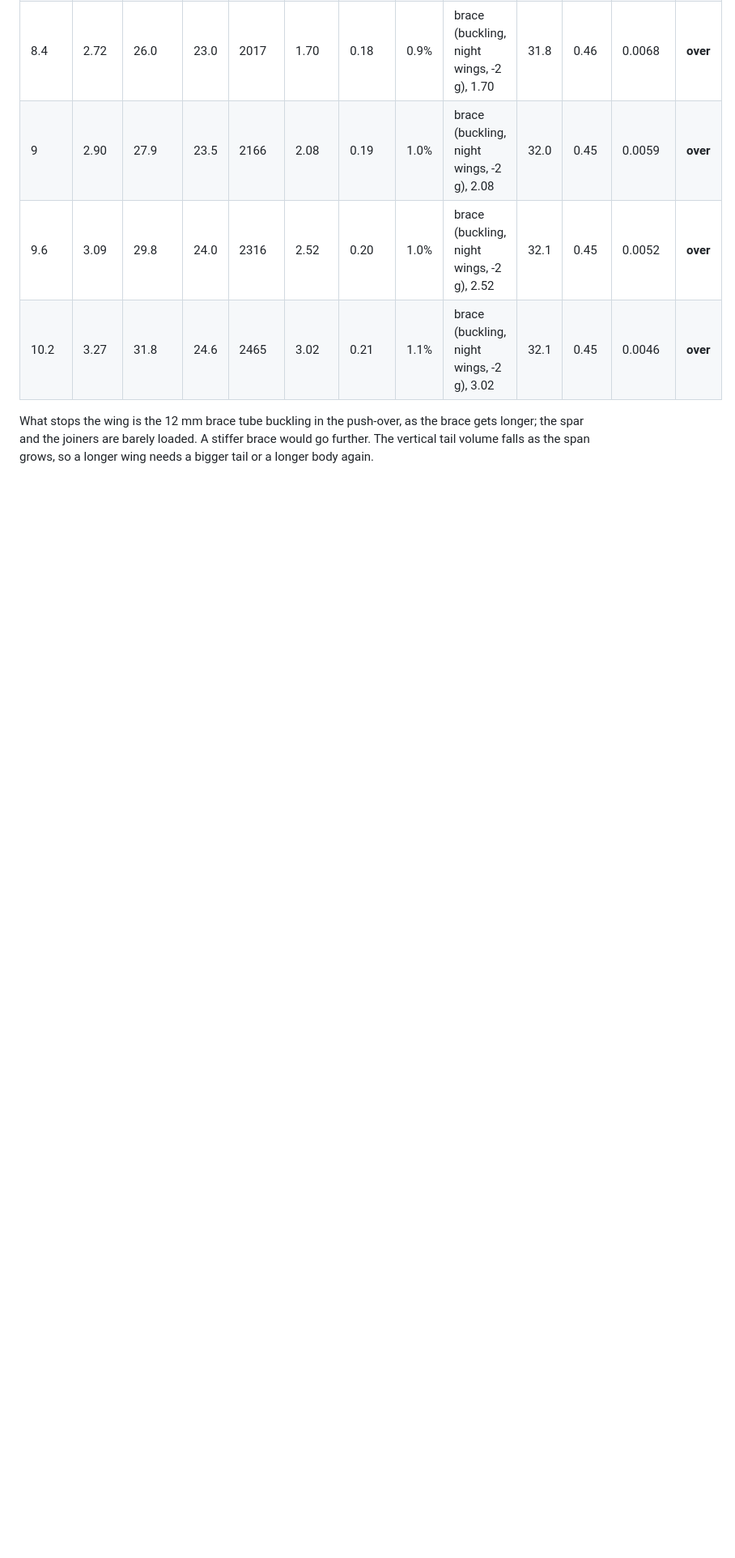
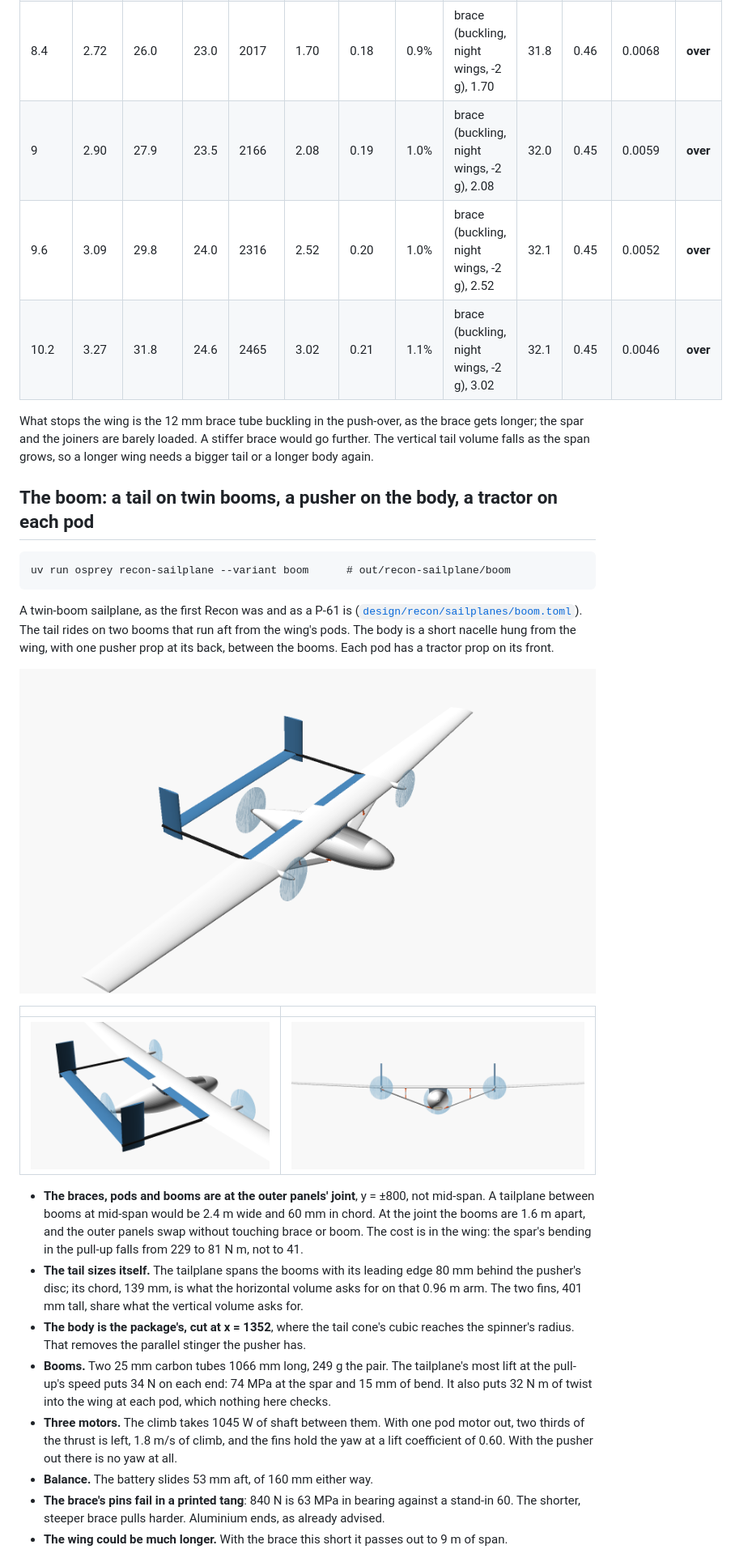
Before and after one commit to zacharyelston/Osprey, a Markdown page: docs/sailplane/README.md, the part around one of its changes. Shown at 81% size. GitHub-like rendering; pictures changed too: docs/img/recon-sailplane-boom-front.png (added), docs/img/recon-sailplane-boom-rear.png (added), docs/img/recon-sailplane-boom.png (added); blank space fills up the shorter version.

````diff
--- a/docs/sailplane/README.md
+++ b/docs/sailplane/README.md
@@ -220,3 +225,40 @@ What stops the wing is the 12 mm brace tube buckling in the push-over, as the br
 the joiners are barely loaded. A stiffer brace would go further. The vertical tail volume falls as the span
 grows, so a longer wing needs a bigger tail or a longer body again.
 
+## The boom: a tail on twin booms, a pusher on the body, a tractor on each pod
+
+```
+uv run osprey recon-sailplane --variant boom      # out/recon-sailplane/boom
+```
+
+A twin-boom sailplane, as the first Recon was and as a P-61 is
+([`design/recon/sailplanes/boom.toml`](../../design/recon/sailplanes/boom.toml)). The tail rides on two booms
+that run aft from the wing's pods. The body is a short nacelle hung from the wing, with one pusher prop at its
+back, between the booms. Each pod has a tractor prop on its front.
+
+![The boom from above and ahead: tractor props on the pods, booms aft to a tailplane with a fin at each end](../img/recon-sailplane-boom.png)
+
+| | |
+|---|---|
+| ![From behind: the pusher's disc at the body's tail, between the booms and ahead of the tailplane](../img/recon-sailplane-boom-rear.png) | ![From the front](../img/recon-sailplane-boom-front.png) |
+
+- **The braces, pods and booms are at the outer panels' joint**, y = ±800, not mid-span. A tailplane between
+  booms at mid-span would be 2.4 m wide and 60 mm in chord. At the joint the booms are 1.6 m apart, and the
+  outer panels swap without touching brace or boom. The cost is in the wing: the spar's bending in the pull-up
+  falls from 229 to 81 N m, not to 41.
+- **The tail sizes itself.** The tailplane spans the booms with its leading edge 80 mm behind the pusher's
+  disc; its chord, 139 mm, is what the horizontal volume asks for on that 0.96 m arm. The two fins,
+  401 mm tall, share what the vertical volume asks for.
+- **The body is the package's, cut at x = 1352**, where the tail cone's cubic reaches the spinner's radius.
+  That removes the parallel stinger the pusher has.
+- **Booms.** Two 25 mm carbon tubes 1066 mm long, 249 g the pair. The tailplane's most lift at the
+  pull-up's speed puts 34 N on each end: 74 MPa at the spar and 15 mm of bend. It also puts
+  32 N m of twist into the wing at each pod, which nothing here checks.
+- **Three motors.** The climb takes 1045 W of shaft between them. With one pod motor out, two thirds of
+  the thrust is left, 1.8 m/s of climb, and the fins hold the yaw at a lift coefficient of 0.60. With
+  the pusher out there is no yaw at all.
+- **Balance.** The battery slides 53 mm aft, of 160 mm either way.
+- **The brace's pins fail in a printed tang**: 840 N is 63 MPa in bearing against a stand-in 60. The
+  shorter, steeper brace pulls harder. Aluminium ends, as already advised.
+- **The wing could be much longer.** With the brace this short it passes out to 9 m of span.
+
````
Also changed, not shown: other parts of docs/sailplane/README.md (+23 -4 lines), README.md (+4 -2 lines), 5 other files.
